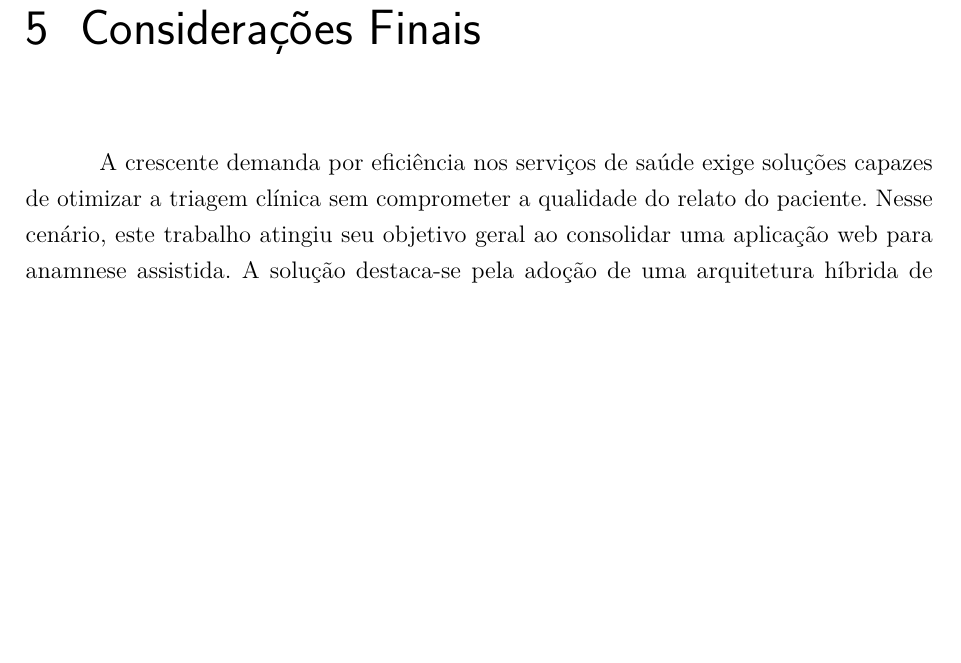
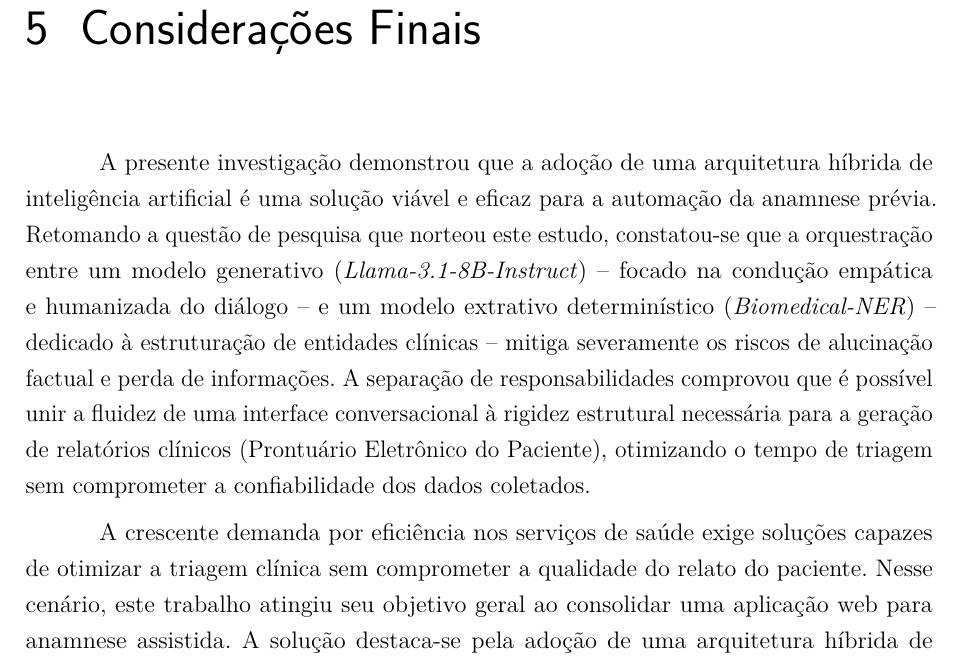
Before and after one commit to henriqtorresl/TCC, a LaTeX thesis (docs/latex/tcc.tex, which reads docs/latex/editaveis/textoepostexto.tex): part of page 57 of 75, cut so that both start at the same text, the shorter picture padded with empty space. Compiled offline with pdfLaTeX.

Commit message:
fix: add conclusion on the effectiveness of a hybrid AI architecture for automating preliminary anamnesis

```diff
--- a/docs/latex/editaveis/textoepostexto.tex
+++ b/docs/latex/editaveis/textoepostexto.tex
@@ -459,6 +459,8 @@ coletadas.
 
 \chapter{Considerações Finais}
 
+A presente investigação demonstrou que a adoção de uma arquitetura híbrida de inteligência artificial é uma solução viável e eficaz para a automação da anamnese prévia. Retomando a questão de pesquisa que norteou este estudo, constatou-se que a orquestração entre um modelo generativo (\textit{Llama-3.1-8B-Instruct}) -- focado na condução empática e humanizada do diálogo -- e um modelo extrativo determinístico (\textit{Biomedical-NER}) -- dedicado à estruturação de entidades clínicas -- mitiga severamente os riscos de alucinação factual e perda de informações. A separação de responsabilidades comprovou que é possível unir a fluidez de uma interface conversacional à rigidez estrutural necessária para a geração de relatórios clínicos (Prontuário Eletrônico do Paciente), otimizando o tempo de triagem sem comprometer a confiabilidade dos dados coletados.
+
 A crescente demanda por eficiência nos serviços de saúde exige soluções capazes de otimizar a triagem clínica sem comprometer a qualidade do relato do paciente. Nesse cenário, este trabalho atingiu seu objetivo geral ao consolidar uma aplicação web para anamnese assistida. A solução destaca-se pela adoção de uma arquitetura híbrida de inteligência artificial, que orquestra um modelo generativo para a condução do diálogo e um modelo extrativo para a estruturação das informações. A principal contribuição técnica da pesquisa foi demonstrar a viabilidade de transformar um fluxo conversacional livre em dados estruturados, organizados por paciente, atendimento e relatório de anamnese. Ao associar essa estratégia a boas práticas de Engenharia de Software, o projeto estabelece uma base técnica sólida, rastreável e passível de evolução.
 
 \section{Limitações Atuais e Trabalhos Futuros}
```
